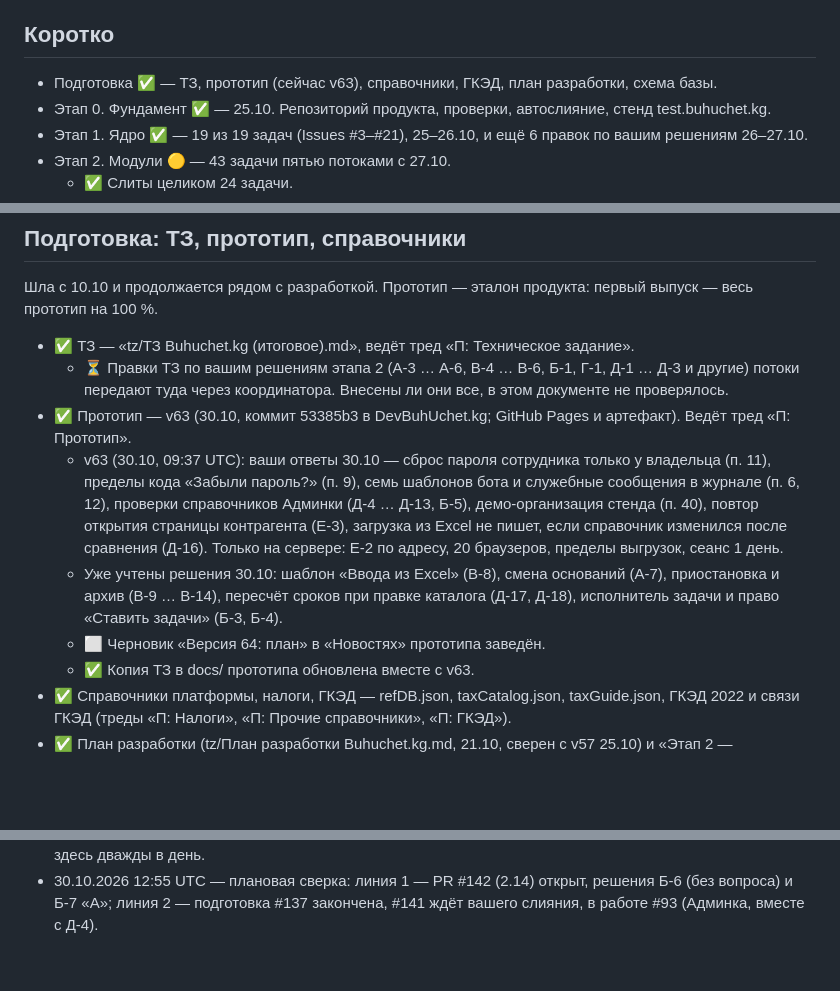
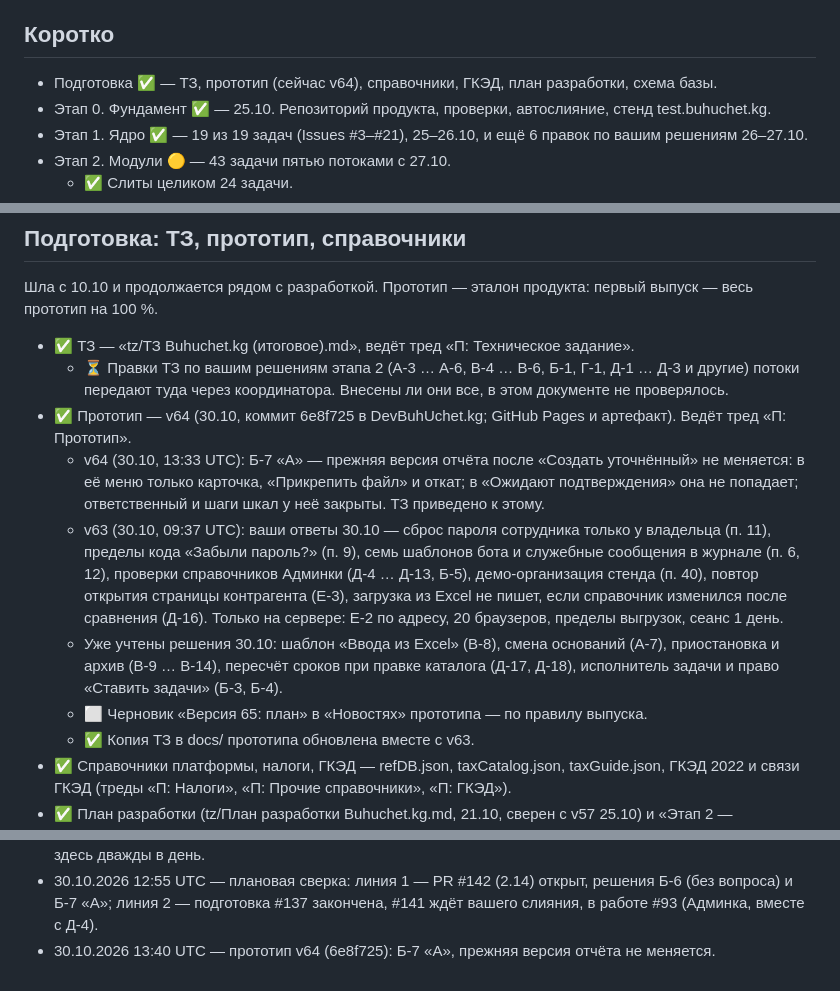
Before and after one commit to kutya001/DevBuhUchet.kg, a Markdown page: docs/Общий план и статус задач Buhuchet.kg.md, 3 parts joined by grey strips. Drawn GitHub-style; blank space fills up the shorter version.

Commit message:
docs: общий план — прототип v64 (Б-7)
Co-Authored-By: Claude Opus 5.5 <noreply@anthropic.com>
Claude-Session: https://claude.ai/code/session_01FWdRrfwkUoJMy82DCanMpe

```diff
--- a/docs/Общий план и статус задач Buhuchet.kg.md
+++ b/docs/Общий план и статус задач Buhuchet.kg.md
@@ -20,7 +20,7 @@
 
 ## Коротко
 
-- Подготовка ✅ — ТЗ, прототип (сейчас v63), справочники, ГКЭД, план разработки, схема базы.
+- Подготовка ✅ — ТЗ, прототип (сейчас v64), справочники, ГКЭД, план разработки, схема базы.
 - Этап 0. Фундамент ✅ — 25.10. Репозиторий продукта, проверки, автослияние, стенд test.buhuchet.kg.
 - Этап 1. Ядро ✅ — 19 из 19 задач (Issues #3–#21), 25–26.10, и ещё 6 правок по вашим решениям 26–27.10.
 - Этап 2. Модули 🟡 — 43 задачи пятью потоками с 27.10.
@@ -45,10 +45,11 @@
 
 - ✅ ТЗ — «tz/ТЗ Buhuchet.kg (итоговое).md», ведёт тред «П: Техническое задание».
 	- ⏳ Правки ТЗ по вашим решениям этапа 2 (А-3 … А-6, В-4 … В-6, Б-1, Г-1, Д-1 … Д-3 и другие) потоки передают туда через координатора. Внесены ли они все, в этом документе не проверялось.
-- ✅ Прототип — v63 (30.10, коммит 53385b3 в DevBuhUchet.kg; GitHub Pages и артефакт). Ведёт тред «П: Прототип».
+- ✅ Прототип — v64 (30.10, коммит 6e8f725 в DevBuhUchet.kg; GitHub Pages и артефакт). Ведёт тред «П: Прототип».
+	- v64 (30.10, 13:33 UTC): Б-7 «А» — прежняя версия отчёта после «Создать уточнённый» не меняется: в её меню только карточка, «Прикрепить файл» и откат; в «Ожидают подтверждения» она не попадает; ответственный и шаги шкал у неё закрыты. ТЗ приведено к этому.
 	- v63 (30.10, 09:37 UTC): ваши ответы 30.10 — сброс пароля сотрудника только у владельца (п. 11), пределы кода «Забыли пароль?» (п. 9), семь шаблонов бота и служебные сообщения в журнале (п. 6, 12), проверки справочников Админки (Д-4 … Д-13, Б-5), демо-организация стенда (п. 40), повтор открытия страницы контрагента (Е-3), загрузка из Excel не пишет, если справочник изменился после сравнения (Д-16). Только на сервере: Е-2 по адресу, 20 браузеров, пределы выгрузок, сеанс 1 день.
 	- Уже учтены решения 30.10: шаблон «Ввода из Excel» (В-8), смена оснований (А-7), приостановка и архив (В-9 … В-14), пересчёт сроков при правке каталога (Д-17, Д-18), исполнитель задачи и право «Ставить задачи» (Б-3, Б-4).
-	- ⬜ Черновик «Версия 64: план» в «Новостях» прототипа заведён.
+	- ⬜ Черновик «Версия 65: план» в «Новостях» прототипа — по правилу выпуска.
 	- ✅ Копия ТЗ в docs/ прототипа обновлена вместе с v63.
 - ✅ Справочники платформы, налоги, ГКЭД — refDB.json, taxCatalog.json, taxGuide.json, ГКЭД 2022 и связи ГКЭД (треды «П: Налоги», «П: Прочие справочники», «П: ГКЭД»).
 - ✅ План разработки (tz/План разработки Buhuchet.kg.md, 21.10, сверен с v57 25.10) и «Этап 2 — задачи.md» (27.10, обновляется). Ведёт тред «П: Архитектура и план разработки».
@@ -857,3 +858,4 @@
 - 30.10.2026 11:30 UTC — линия 2: слиты PR #139 (ответы 30.10 в коде: п. 5, 11, Е-2, Б-5, строки решений) и #140 (О-1, миграция 0066); дальше — PR с правилами двух линий и CI (сливаете вы).
 - 30.10.2026 11:45 UTC — линия 2: открыт PR #141 (правила двух линий и CI), ждёт вашего слияния; схема базы в DevBuhUchet сверена до 0066. После #141 проверка main идёт только ночью — её итог сверяется здесь дважды в день.
 - 30.10.2026 12:55 UTC — плановая сверка: линия 1 — PR #142 (2.14) открыт, решения Б-6 (без вопроса) и Б-7 «А»; линия 2 — подготовка #137 закончена, #141 ждёт вашего слияния, в работе #93 (Админка, вместе с Д-4).
+- 30.10.2026 13:40 UTC — прототип v64 (6e8f725): Б-7 «А», прежняя версия отчёта не меняется.
```
Also changed, not shown: other parts of docs/Общий план и статус задач Buhuchet.kg.md (+1 -1 lines).
